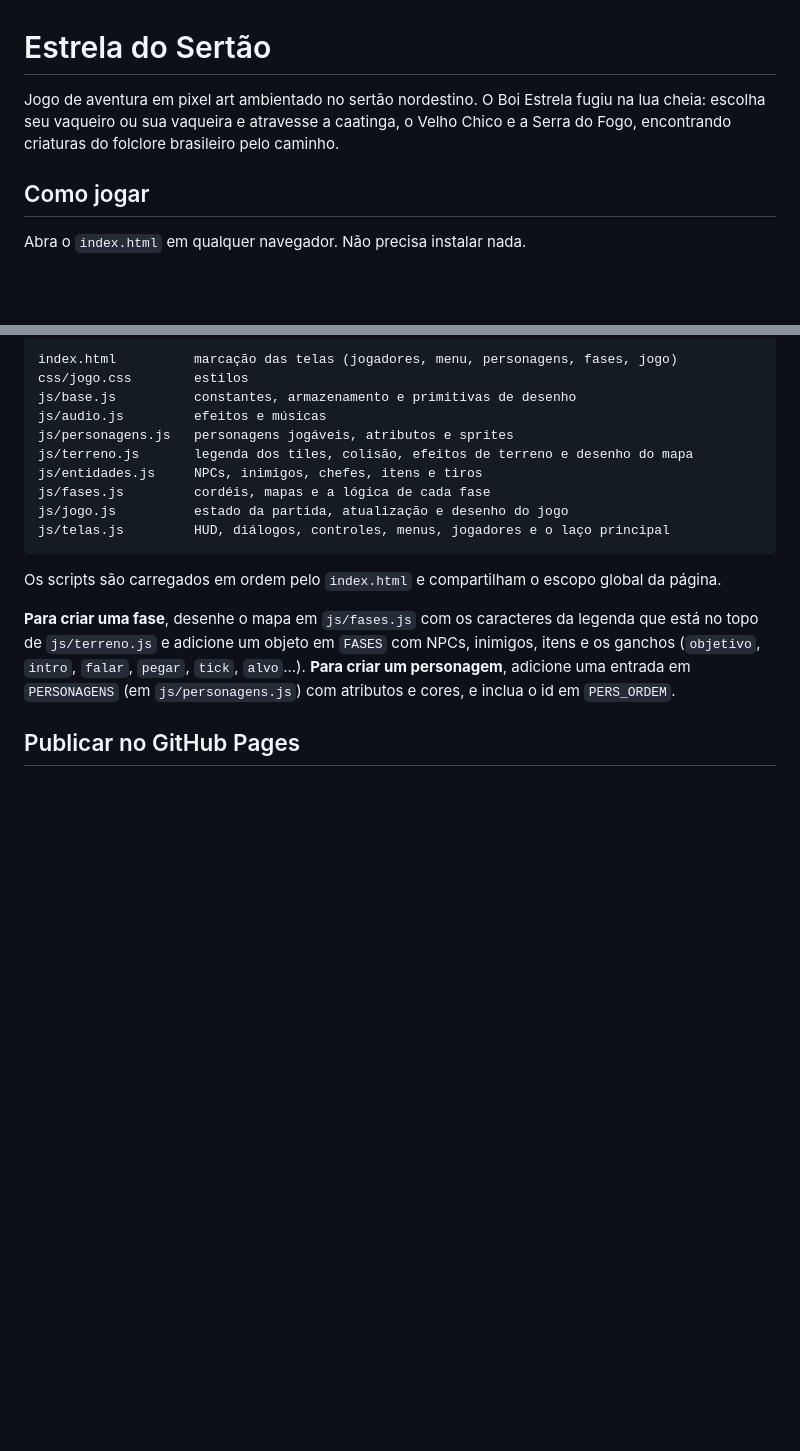
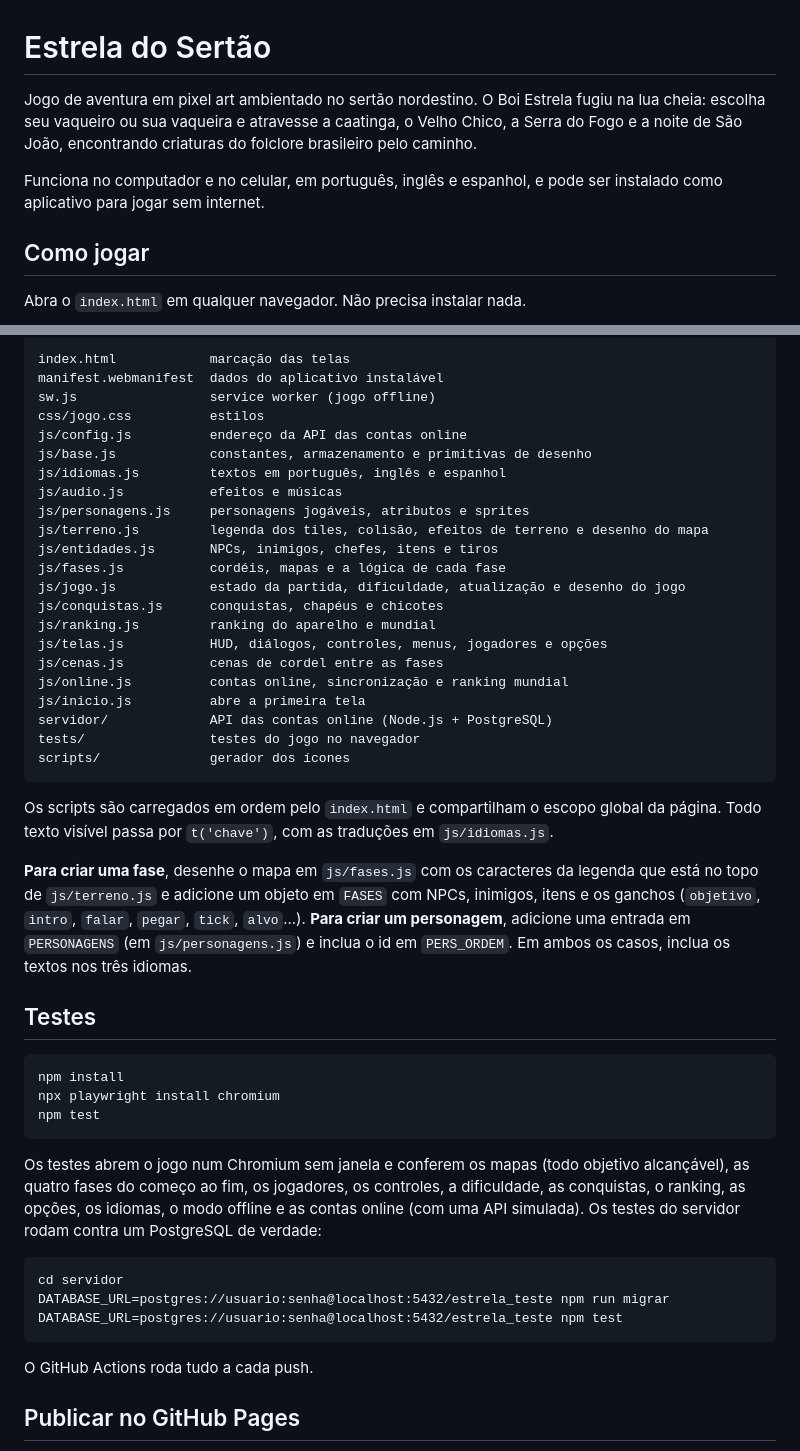
Before and after one commit to GABRIELRODRIGUESCAVALCANTE/jogo-, a Markdown page: README.md, 2 parts joined by grey strips. Drawn GitHub-style; blank space fills up the shorter version.

````diff
--- a/README.md
+++ b/README.md
@@ -1,6 +1,8 @@
 # Estrela do Sertão
 
-Jogo de aventura em pixel art ambientado no sertão nordestino. O Boi Estrela fugiu na lua cheia: escolha seu vaqueiro ou sua vaqueira e atravesse a caatinga, o Velho Chico e a Serra do Fogo, encontrando criaturas do folclore brasileiro pelo caminho.
+Jogo de aventura em pixel art ambientado no sertão nordestino. O Boi Estrela fugiu na lua cheia: escolha seu vaqueiro ou sua vaqueira e atravesse a caatinga, o Velho Chico, a Serra do Fogo e a noite de São João, encontrando criaturas do folclore brasileiro pelo caminho.
+
+Funciona no computador e no celular, em português, inglês e espanhol, e pode ser instalado como aplicativo para jogar sem internet.
 
 ## Como jogar
 
@@ -50,20 +124,50 @@ HTML, CSS e JavaScript puros, com Canvas 2D. Os sprites são desenhados em pixel
 
 ```
-index.html          marcação das telas (jogadores, menu, personagens, fases, jogo)
-css/jogo.css        estilos
-js/base.js          constantes, armazenamento e primitivas de desenho
-js/audio.js         efeitos e músicas
-js/personagens.js   personagens jogáveis, atributos e sprites
-js/terreno.js       legenda dos tiles, colisão, efeitos de terreno e desenho do mapa
-js/entidades.js     NPCs, inimigos, chefes, itens e tiros
-js/fases.js         cordéis, mapas e a lógica de cada fase
-js/jogo.js          estado da partida, atualização e desenho do jogo
-js/telas.js         HUD, diálogos, controles, menus, jogadores e o laço principal
+index.html            marcação das telas
+manifest.webmanifest  dados do aplicativo instalável
+sw.js                 service worker (jogo offline)
+css/jogo.css          estilos
+js/config.js          endereço da API das contas online
+js/base.js            constantes, armazenamento e primitivas de desenho
+js/idiomas.js         textos em português, inglês e espanhol
+js/audio.js           efeitos e músicas
+js/personagens.js     personagens jogáveis, atributos e sprites
+js/terreno.js         legenda dos tiles, colisão, efeitos de terreno e desenho do mapa
+js/entidades.js       NPCs, inimigos, chefes, itens e tiros
+js/fases.js           cordéis, mapas e a lógica de cada fase
+js/jogo.js            estado da partida, dificuldade, atualização e desenho do jogo
+js/conquistas.js      conquistas, chapéus e chicotes
+js/ranking.js         ranking do aparelho e mundial
+js/telas.js           HUD, diálogos, controles, menus, jogadores e opções
+js/cenas.js           cenas de cordel entre as fases
+js/online.js          contas online, sincronização e ranking mundial
+js/inicio.js          abre a primeira tela
+servidor/             API das contas online (Node.js + PostgreSQL)
+tests/                testes do jogo no navegador
+scripts/              gerador dos ícones
 ```
 
-Os scripts são carregados em ordem pelo `index.html` e compartilham o escopo global da página.
+Os scripts são carregados em ordem pelo `index.html` e compartilham o escopo global da página. Todo texto visível passa por `t('chave')`, com as traduções em `js/idiomas.js`.
 
-**Para criar uma fase**, desenhe o mapa em `js/fases.js` com os caracteres da legenda que está no topo de `js/terreno.js` e adicione um objeto em `FASES` com NPCs, inimigos, itens e os ganchos (`objetivo`, `intro`, `falar`, `pegar`, `tick`, `alvo`...). **Para criar um personagem**, adicione uma entrada em `PERSONAGENS` (em `js/personagens.js`) com atributos e cores, e inclua o id em `PERS_ORDEM`.
+**Para criar uma fase**, desenhe o mapa em `js/fases.js` com os caracteres da legenda que está no topo de `js/terreno.js` e adicione um objeto em `FASES` com NPCs, inimigos, itens e os ganchos (`objetivo`, `intro`, `falar`, `pegar`, `tick`, `alvo`...). **Para criar um personagem**, adicione uma entrada em `PERSONAGENS` (em `js/personagens.js`) e inclua o id em `PERS_ORDEM`. Em ambos os casos, inclua os textos nos três idiomas.
+
+## Testes
+
+```
+npm install
+npx playwright install chromium
+npm test
+```
+
+Os testes abrem o jogo num Chromium sem janela e conferem os mapas (todo objetivo alcançável), as quatro fases do começo ao fim, os jogadores, os controles, a dificuldade, as conquistas, o ranking, as opções, os idiomas, o modo offline e as contas online (com uma API simulada). Os testes do servidor rodam contra um PostgreSQL de verdade:
+
+```
+cd servidor
+DATABASE_URL=postgres://usuario:senha@localhost:5432/estrela_teste npm run migrar
+DATABASE_URL=postgres://usuario:senha@localhost:5432/estrela_teste npm test
+```
+
+O GitHub Actions roda tudo a cada push.
 
 ## Publicar no GitHub Pages
 
````
Also changed, not shown: other parts of README.md (+83 -11 lines).
